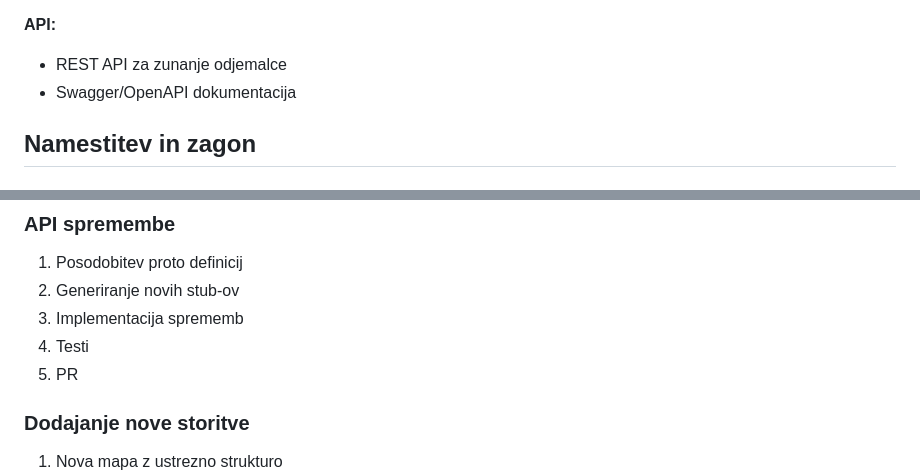
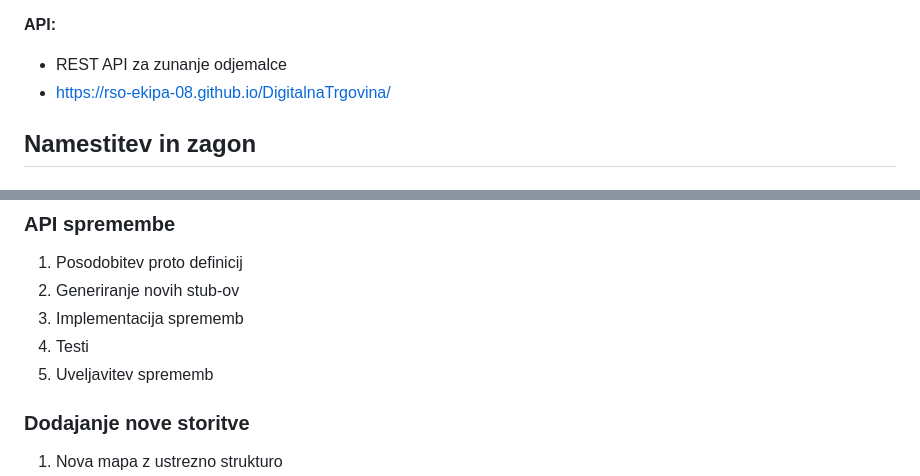
Before and after one commit to RSO-ekipa-08/DigitalnaTrgovina, a Markdown page: docs/readme.md, 2 parts joined by grey strips. GitHub-like rendering.

Commit message:
Minor docs updates

```diff
--- a/docs/readme.md
+++ b/docs/readme.md
@@ -115,7 +115,7 @@ Vstopna točka za vse zunanje zahteve.
 
 **API:**
 - REST API za zunanje odjemalce
-- Swagger/OpenAPI dokumentacija
+- https://rso-ekipa-08.github.io/DigitalnaTrgovina/
 
 ## Namestitev in zagon
 
@@ -184,7 +184,7 @@ go run .
 2. Generiranje novih stub-ov
 3. Implementacija sprememb
 4. Testi
-5. PR
+5. Uveljavitev sprememb
 
 ### Dodajanje nove storitve
 
```
